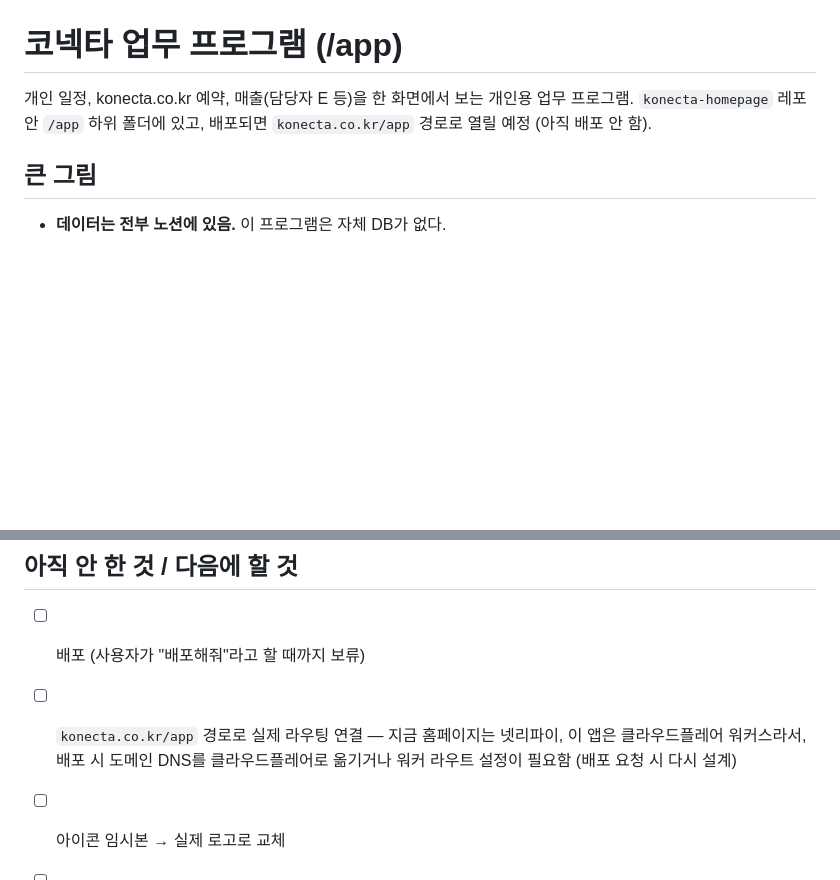
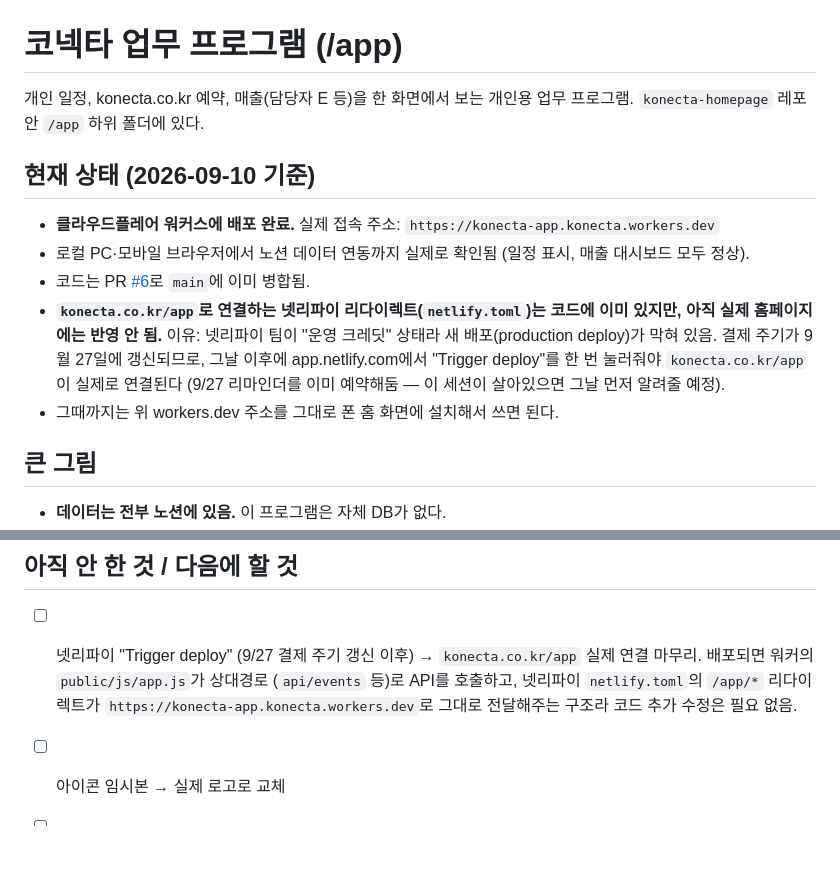
Before and after one commit to lucywon82-blip/konecta-homepage, a Markdown page: app/CLAUDE.md, 2 parts joined by grey strips. GitHub-like rendering; blank space fills up the shorter version.

Commit message:
CLAUDE.md에 배포 완료 상태와 넷리파이 크레딧 재개 후 남은 작업 정리
Co-Authored-By: Claude Sonnet 5 <noreply@anthropic.com>
Claude-Session: https://claude.ai/code/session_0137UrAf55E6Z585c9D6D9U5

```diff
--- a/app/CLAUDE.md
+++ b/app/CLAUDE.md
@@ -1,8 +1,23 @@
 # 코넥타 업무 프로그램 (/app)
 
 개인 일정, konecta.co.kr 예약, 매출(담당자 E 등)을 한 화면에서 보는 개인용 업무
-프로그램. `konecta-homepage` 레포 안 `/app` 하위 폴더에 있고, 배포되면
-`konecta.co.kr/app` 경로로 열릴 예정 (아직 배포 안 함).
+프로그램. `konecta-homepage` 레포 안 `/app` 하위 폴더에 있다.
+
+## 현재 상태 (2026-09-10 기준)
+
+- **클라우드플레어 워커스에 배포 완료.** 실제 접속 주소:
+  `https://konecta-app.konecta.workers.dev`
+- 로컬 PC·모바일 브라우저에서 노션 데이터 연동까지 실제로 확인됨 (일정 표시,
+  매출 대시보드 모두 정상).
+- 코드는 PR [#6](https://github.com/lucywon82-blip/konecta-homepage/pull/6)로
+  `main`에 이미 병합됨.
+- **`konecta.co.kr/app`로 연결하는 넷리파이 리다이렉트(`netlify.toml`)는 코드에
+  이미 있지만, 아직 실제 홈페이지에는 반영 안 됨.** 이유: 넷리파이 팀이
+  "운영 크레딧" 상태라 새 배포(production deploy)가 막혀 있음. 결제 주기가
+  9월 27일에 갱신되므로, 그날 이후에 app.netlify.com에서 "Trigger deploy"를
+  한 번 눌러줘야 `konecta.co.kr/app`이 실제로 연결된다 (9/27 리마인더를 이미
+  예약해둠 — 이 세션이 살아있으면 그날 먼저 알려줄 예정).
+- 그때까지는 위 workers.dev 주소를 그대로 폰 홈 화면에 설치해서 쓰면 된다.
 
 ## 큰 그림
 
@@ -90,10 +105,11 @@ app/
 
 ## 아직 안 한 것 / 다음에 할 것
 
-- [ ] 배포 (사용자가 "배포해줘"라고 할 때까지 보류)
-- [ ] `konecta.co.kr/app` 경로로 실제 라우팅 연결 — 지금 홈페이지는 넷리파이,
-      이 앱은 클라우드플레어 워커스라서, 배포 시 도메인 DNS를 클라우드플레어로
-      옮기거나 워커 라우트 설정이 필요함 (배포 요청 시 다시 설계)
+- [ ] 넷리파이 "Trigger deploy" (9/27 결제 주기 갱신 이후) → `konecta.co.kr/app`
+      실제 연결 마무리. 배포되면 워커의 `public/js/app.js`가 상대경로
+      (`api/events` 등)로 API를 호출하고, 넷리파이 `netlify.toml`의
+      `/app/*` 리다이렉트가 `https://konecta-app.konecta.workers.dev`로
+      그대로 전달해주는 구조라 코드 추가 수정은 필요 없음.
 - [ ] 아이콘 임시본 → 실제 로고로 교체
 - [ ] 지금은 로그인/비밀번호 없이 누구나 URL을 알면 볼 수 있음 — 필요하면
       간단한 암호 잠금(클라우드플레어 Access 등) 추가 검토
```
